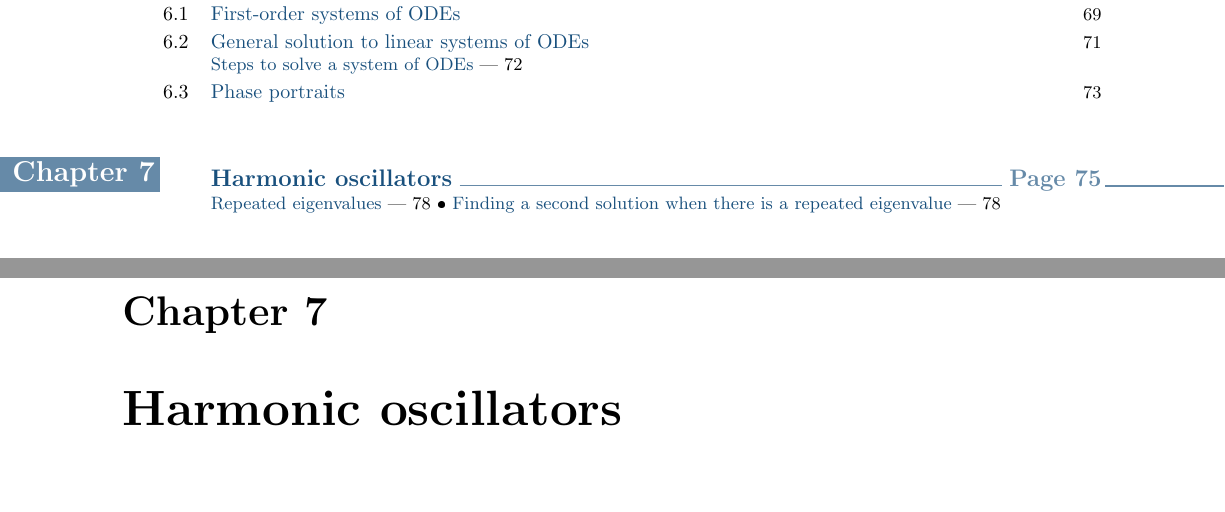
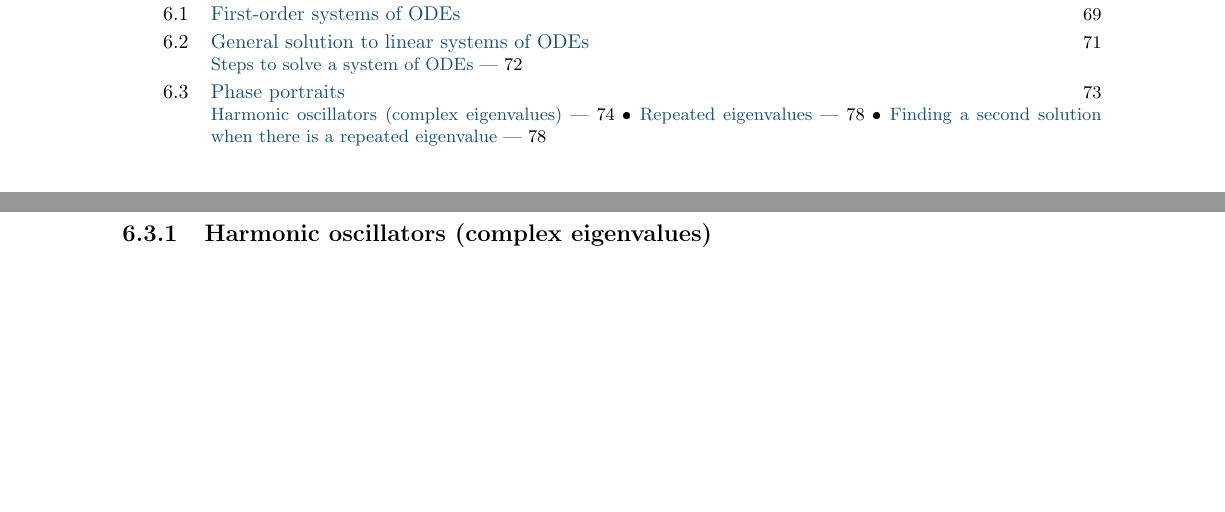
Before and after one commit to mintary/math315-notes, a LaTeX thesis (main.tex, which reads sections/systems_of_odes.tex): two parts of pages 3 and 76 of 84 before the commit and two parts of pages 3 and 75 of 84 after it, joined at a grey line, cut so that both start at the same text, the shorter picture padded with empty space. The pictures show the PDF file main.pdf that the author committed with the source.

Commit message:
reorder system of odes section

```diff
--- a/sections/systems_of_odes.tex
+++ b/sections/systems_of_odes.tex
@@ -475,7 +475,7 @@ Note that the characteristic polynomial $\lambda^2 + \lambda -6 = p(\lambda)$ is
 Then we have that $\ddot{x} + \dot{x} - 6x = 0$ has the same characteristic polynomial as the system of ODEs, and hence the same eigenvalues. This is a general result: the characteristic polynomial of a system of ODEs is the same as the characteristic polynomial of the corresponding higher-order ODE.
 
 
-\chapter{Harmonic oscillators}
+\subsection{Harmonic oscillators (complex eigenvalues)}
 Consider the second-order ODE given by:
 \begin{equation*}
 \ddot{x} + \omega^2 x = 0
```
Also changed, not shown: main.pdf.
